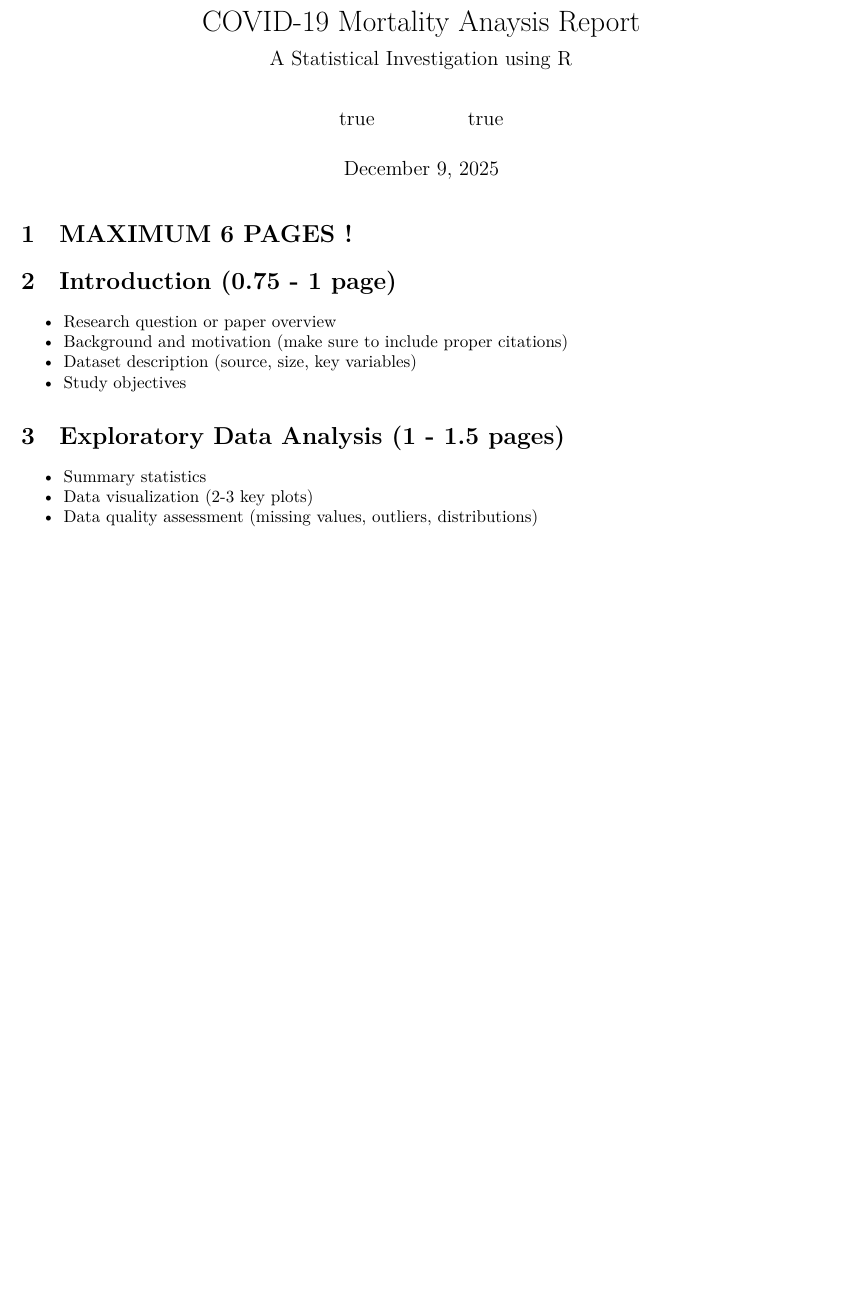
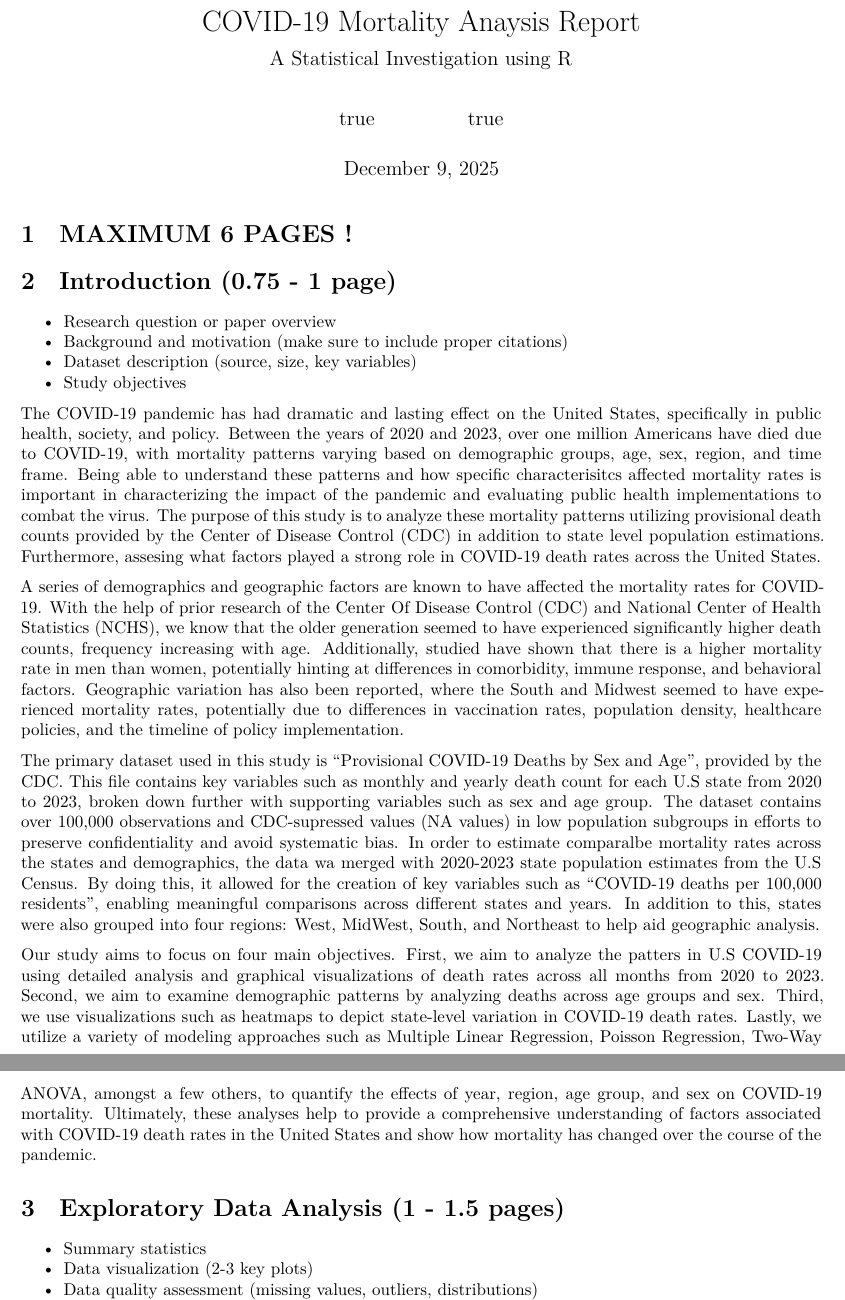
Before and after one commit to danepearson/Covid-Analysis-R, a Quarto document (report/report.qmd): part of page 1 of 2 before the commit and two parts of pages 1 and 2 of 2 after it, the two joined at a grey line, cut so that both start at the same text, the shorter picture padded with empty space. Rendered offline with R 4.5, knitr and Pandoc in place of Quarto, then LaTeX, with nearby package versions.

Commit message:
report introduction

```diff
--- a/report/report.qmd
+++ b/report/report.qmd
@@ -22,6 +22,17 @@ format:
 - Background and motivation (make sure to include proper citations)
 - Dataset description (source, size, key variables)
 - Study objectives
+
+The COVID-19 pandemic has had dramatic and lasting effect on the United States, specifically in public health, society, and policy. Between the years of 2020 and 2023, over one million Americans have died due to COVID-19, with mortality patterns varying based on demographic groups, age, sex, region, and time frame. Being able to understand these patterns and how specific characterisitcs affected mortality rates is important in characterizing the impact of the pandemic and evaluating public health implementations to combat the virus. The purpose of this study is to analyze these mortality patterns utilizing provisional death counts provided by the Center of Disease Control (CDC) in addition to state level population estimations. Furthermore, assesing what factors played a strong role in COVID-19 death rates across the United States.
+
+
+A series of demographics and geographic factors are known to have affected the mortality rates for COVID-19. With the help of prior research of the Center Of Disease Control (CDC) and National Center of Health Statistics (NCHS), we know that the older generation seemed to have experienced significantly higher death counts, frequency increasing with age. Additionally, studied have shown that there is a higher mortality rate in men than women, potentially hinting at differences in comorbidity, immune response, and behavioral factors. Geographic variation has also been reported, where the South and Midwest seemed to have experienced mortality rates, potentially due to differences in vaccination rates, population density, healthcare policies, and the timeline of policy implementation.
+
+
+The primary dataset used in this study is "Provisional COVID-19 Deaths by Sex and Age", provided by the CDC. This file contains key variables such as monthly and yearly death count for each U.S state from 2020 to 2023, broken down further with supporting variables such as sex and age group. The dataset contains over 100,000 observations and CDC-supressed values (NA values) in low population subgroups in efforts to preserve confidentiality and avoid systematic bias. In order to estimate comparalbe mortality rates across the states and demographics, the data wa merged with 2020-2023 state population estimates from the U.S Census. By doing this, it allowed for the creation of key variables such as "COVID-19 deaths per 100,000 residents", enabling meaningful comparisons across different states and years. In addition to this, states were also grouped into four regions: West, MidWest, South, and Northeast to help aid geographic analysis.
+
+
+Our study aims to focus on four main objectives. First, we aim to analyze the patters in U.S COVID-19 using detailed analysis and graphical visualizations of death rates across all months from 2020 to 2023. Second, we aim to examine demographic patterns by analyzing deaths across age groups and sex. Third, we use visualizations such as heatmaps to depict state-level variation in COVID-19 death rates. Lastly, we utilize a variety of modeling approaches such as Multiple Linear Regression, Poisson Regression, Two-Way ANOVA, amongst a few others, to quantify the effects of year, region, age group, and sex on COVID-19 mortality. Ultimately, these analyses help to provide a comprehensive understanding of factors associated with COVID-19 death rates in the United States and show how mortality has changed over the course of the pandemic.
 
 
 # Exploratory Data Analysis (1 - 1.5 pages)
```
